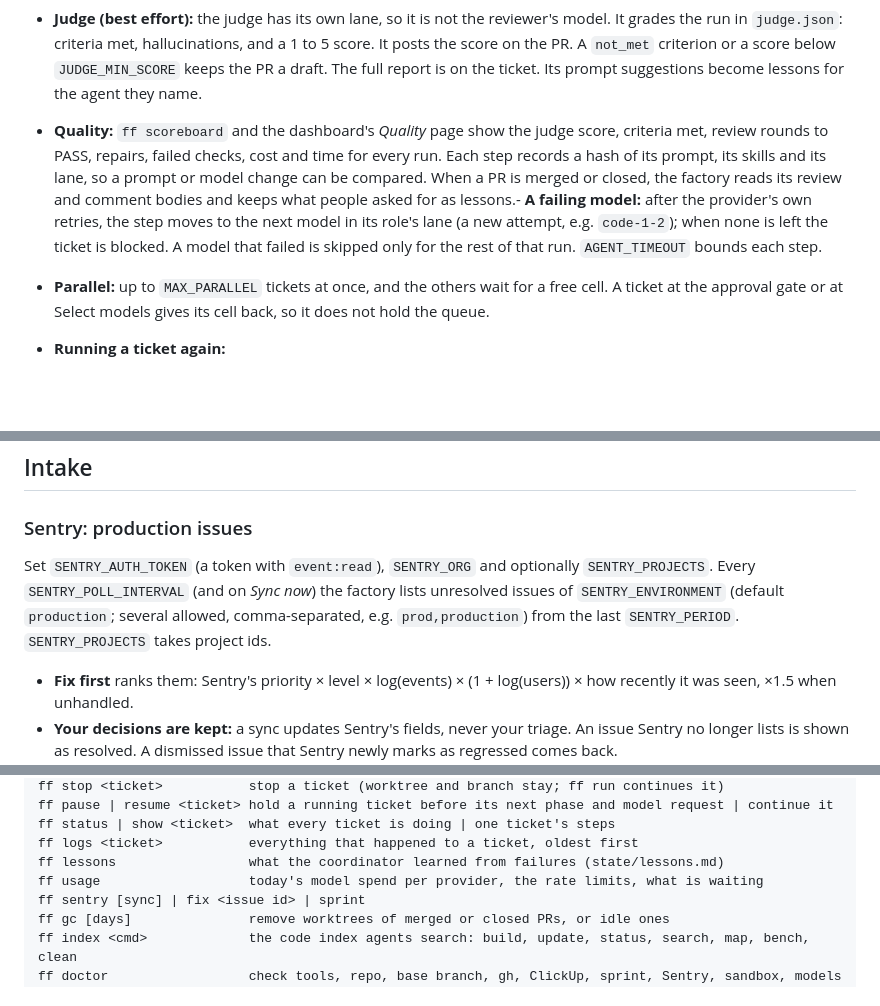
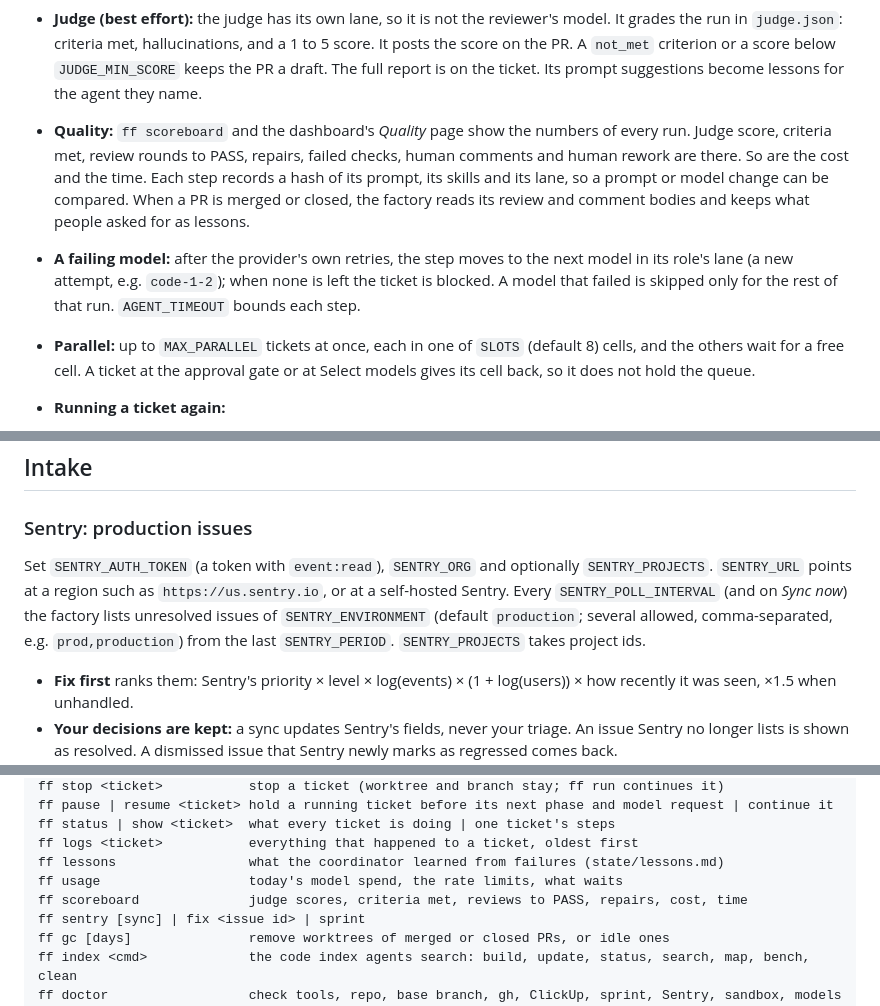
Before and after one commit to ssk090/software-factory, a Markdown page: README.md, 3 parts joined by grey strips. Rendered like a GitHub page; blank space fills up the shorter version.

Commit message:
Docs: bring the README up to date with the dashboard, the CLI and the settings

```diff
--- a/README.md
+++ b/README.md
@@ -120,8 +120,9 @@ The ticket's status in ClickUp shows where it is; the factory's own state is in
 - **Review loop:** each review goes on the PR as one review (a comment, never an approval): `review-N.md` is its body, and the reviewer's `review-N.comments.json` holds up to 5 inline comments, only for a root cause or a bug it verified, or a question about intent. Each starts with its severity (`🔴 issue (blocking):`, `🟡 issue:`, `❓ question:`), and a fix of a few lines comes as a GitHub `suggestion` block the author applies in one click. When GitHub refuses a comment's line (outside the diff), the comments go into the review body instead. The repo's own review skill (`review-a`, for example) sets the checklist. On `VERDICT: PASS` the PR is marked ready; otherwise it stays a draft after `MAX_REVIEW_ROUNDS`.
 - **Verdict rules:** the verdict is the last line of `review-N.md`. A P1 or P2 finding in the body makes it FIX, also when the model writes PASS.
 - **Judge (best effort):** the judge has its own lane, so it is not the reviewer's model. It grades the run in `judge.json`: criteria met, hallucinations, and a 1 to 5 score. It posts the score on the PR. A `not_met` criterion or a score below `JUDGE_MIN_SCORE` keeps the PR a draft. The full report is on the ticket. Its prompt suggestions become lessons for the agent they name.
-- **Quality:** `ff scoreboard` and the dashboard's *Quality* page show the judge score, criteria met, review rounds to PASS, repairs, failed checks, cost and time for every run. Each step records a hash of its prompt, its skills and its lane, so a prompt or model change can be compared. When a PR is merged or closed, the factory reads its review and comment bodies and keeps what people asked for as lessons.- **A failing model:** after the provider's own retries, the step moves to the next model in its role's lane (a new attempt, e.g. `code-1-2`); when none is left the ticket is blocked. A model that failed is skipped only for the rest of that run. `AGENT_TIMEOUT` bounds each step.
-- **Parallel:** up to `MAX_PARALLEL` tickets at once, and the others wait for a free cell. A ticket at the approval gate or at Select models gives its cell back, so it does not hold the queue.
+- **Quality:** `ff scoreboard` and the dashboard's *Quality* page show the numbers of every run. Judge score, criteria met, review rounds to PASS, repairs, failed checks, human comments and human rework are there. So are the cost and the time. Each step records a hash of its prompt, its skills and its lane, so a prompt or model change can be compared. When a PR is merged or closed, the factory reads its review and comment bodies and keeps what people asked for as lessons.
+- **A failing model:** after the provider's own retries, the step moves to the next model in its role's lane (a new attempt, e.g. `code-1-2`); when none is left the ticket is blocked. A model that failed is skipped only for the rest of that run. `AGENT_TIMEOUT` bounds each step.
+- **Parallel:** up to `MAX_PARALLEL` tickets at once, each in one of `SLOTS` (default 8) cells, and the others wait for a free cell. A ticket at the approval gate or at Select models gives its cell back, so it does not hold the queue.
 - **Running a ticket again:**
   - after a stop or a block, the next run continues at the phase where the last one stopped. The step that was cut off runs again as a new try, and finished steps do not run again. `SETUP_CMD` runs again first when the worktree is new or attached again.
   - after a finished run (PR in review), or with `--fresh`, it starts over from the spec. A branch that was already pushed is never rewritten (the factory never force-pushes): the new run gets the next free name, `<branch>-2`, and its own PR.
@@ -167,7 +169,7 @@ Each role has an ordered chain of `<provider>/<model>` from pi-ai's catalog, pre
 ## Intake
 
 ### Sentry: production issues
-Set `SENTRY_AUTH_TOKEN` (a token with `event:read`), `SENTRY_ORG` and optionally `SENTRY_PROJECTS`. Every `SENTRY_POLL_INTERVAL` (and on *Sync now*) the factory lists unresolved issues of `SENTRY_ENVIRONMENT` (default `production`; several allowed, comma-separated, e.g. `prod,production`) from the last `SENTRY_PERIOD`. `SENTRY_PROJECTS` takes project ids.
+Set `SENTRY_AUTH_TOKEN` (a token with `event:read`), `SENTRY_ORG` and optionally `SENTRY_PROJECTS`. `SENTRY_URL` points at a region such as `https://us.sentry.io`, or at a self-hosted Sentry. Every `SENTRY_POLL_INTERVAL` (and on *Sync now*) the factory lists unresolved issues of `SENTRY_ENVIRONMENT` (default `production`; several allowed, comma-separated, e.g. `prod,production`) from the last `SENTRY_PERIOD`. `SENTRY_PROJECTS` takes project ids.
 - **Fix first** ranks them: Sentry's priority × level × log(events) × (1 + log(users)) × how recently it was seen, ×1.5 when unhandled.
 - **Your decisions are kept:** a sync updates Sentry's fields, never your triage. An issue Sentry no longer lists is shown as resolved. A dismissed issue that Sentry newly marks as regressed comes back.
 - **Fix this** creates one ClickUp ticket per issue in `SENTRY_CLICKUP_LIST_ID` (assigned to you, `S_TODO`, tag `sentry`) with the issue, its counts and the latest event's exception and in-app stack, and starts its pipeline: the spec writer finds the root cause, and the test writer reproduces it first.
@@ -216,7 +220,8 @@ Every model request of every agent goes through one throttle (`durable/src/throt
     ff status | show <ticket>  what every ticket is doing | one ticket's steps
     ff logs <ticket>           everything that happened to a ticket, oldest first
     ff lessons                 what the coordinator learned from failures (state/lessons.md)
-    ff usage                   today's model spend per provider, the rate limits, what is waiting
+    ff usage                   today's model spend, the rate limits, what waits
+    ff scoreboard              judge scores, criteria met, reviews to PASS, repairs, cost, time
     ff sentry [sync] | fix <issue id> | sprint
     ff gc [days]               remove worktrees of merged or closed PRs, or idle ones
     ff index <cmd>             the code index agents search: build, update, status, search, map, bench, clean
```
Also changed, not shown: other parts of README.md (+4 -1 lines).
